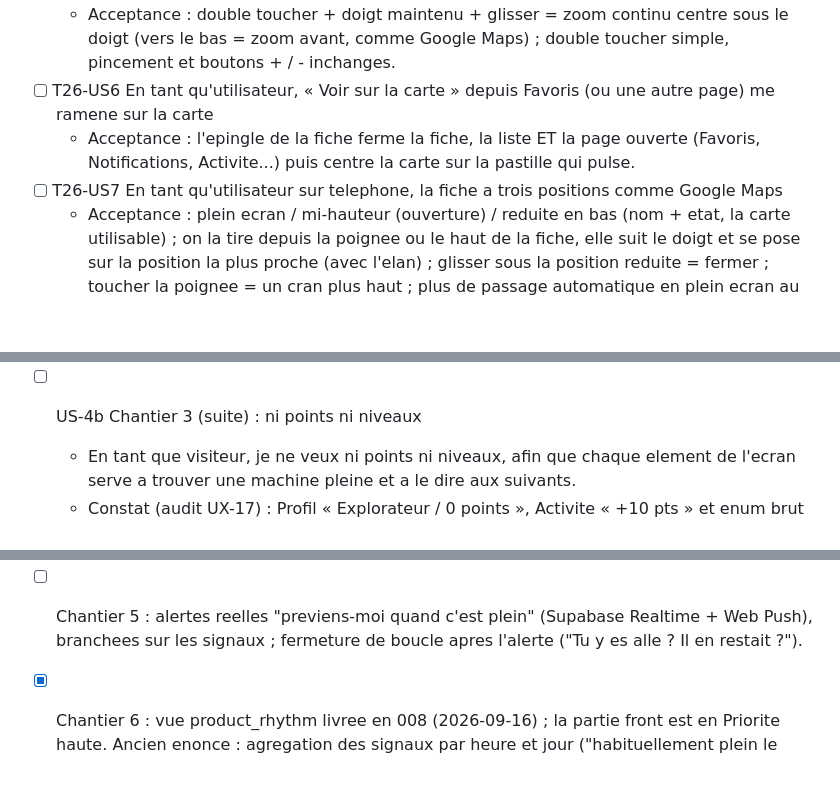
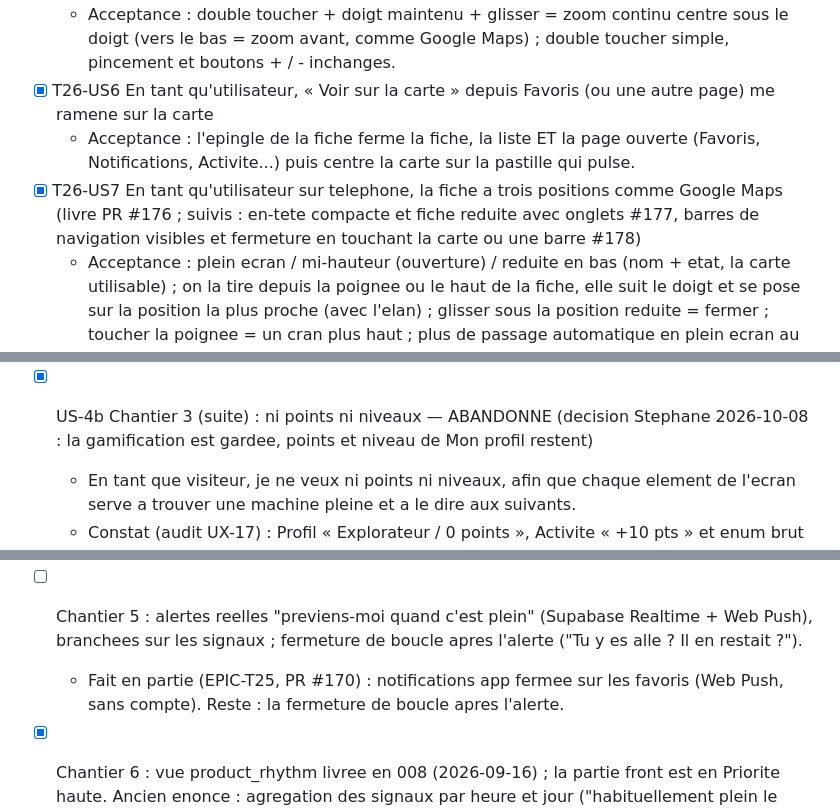
Before and after one commit to SKenea/DistriMatch, a Markdown page: BACKLOG.md, 3 parts joined by grey strips. GitHub-like rendering; blank space fills up the shorter version.

Commit message:
docs(backlog): coche T26-US6/US7 livrees, US-4b abandonnee (gamification gardee), Chantier 5 en partie fait
Co-Authored-By: Claude Opus 5.5 (1M context) <noreply@anthropic.com>

```diff
--- a/BACKLOG.md
+++ b/BACKLOG.md
@@ -48,11 +48,13 @@ essai par Stephane sur son telephone avant chaque fusion.
   - Acceptance : double toucher + doigt maintenu + glisser = zoom continu centre sous le
     doigt (vers le bas = zoom avant, comme Google Maps) ; double toucher simple, pincement
     et boutons + / - inchanges.
-- [ ] T26-US6 En tant qu'utilisateur, « Voir sur la carte » depuis Favoris (ou une autre
+- [x] T26-US6 En tant qu'utilisateur, « Voir sur la carte » depuis Favoris (ou une autre
   page) me ramene sur la carte
   - Acceptance : l'epingle de la fiche ferme la fiche, la liste ET la page ouverte
     (Favoris, Notifications, Activite...) puis centre la carte sur la pastille qui pulse.
-- [ ] T26-US7 En tant qu'utilisateur sur telephone, la fiche a trois positions comme Google Maps
+- [x] T26-US7 En tant qu'utilisateur sur telephone, la fiche a trois positions comme Google Maps
+  (livre PR #176 ; suivis : en-tete compacte et fiche reduite avec onglets #177, barres de
+  navigation visibles et fermeture en touchant la carte ou une barre #178)
   - Acceptance : plein ecran / mi-hauteur (ouverture) / reduite en bas (nom + etat, la
     carte utilisable) ; on la tire depuis la poignee ou le haut de la fiche, elle suit le
     doigt et se pose sur la position la plus proche (avec l'elan) ; glisser sous la
@@ -951,7 +953,8 @@ Reformulation validee par Stephane le 2026-09-25. Livre le 2026-09-25 (migration
   - Hors perimetre, a garder pour le chantier 5 : notification app fermee (Web Push +
     Realtime), reglage par type d'evenement, par machine.
 
-- [ ] US-4b Chantier 3 (suite) : ni points ni niveaux
+- [x] US-4b Chantier 3 (suite) : ni points ni niveaux — ABANDONNE (decision Stephane 2026-10-08 :
+  la gamification est gardee, points et niveau de Mon profil restent)
   - En tant que visiteur, je ne veux ni points ni niveaux, afin que chaque element de
     l'ecran serve a trouver une machine pleine et a le dire aux suivants.
   - Constat (audit UX-17) : Profil « Explorateur / 0 points », Activite « +10 pts » et
@@ -1011,6 +1014,8 @@ Reformulation validee par Stephane le 2026-09-25. Livre le 2026-09-25 (migration
 - [ ] Chantier 5 : alertes reelles "previens-moi quand c'est plein" (Supabase Realtime +
   Web Push), branchees sur les signaux ; fermeture de boucle apres l'alerte ("Tu y es
   alle ? Il en restait ?").
+  - Fait en partie (EPIC-T25, PR #170) : notifications app fermee sur les favoris (Web Push,
+    sans compte). Reste : la fermeture de boucle apres l'alerte.
 
 - [x] Chantier 6 : vue product_rhythm livree en 008 (2026-09-16) ; la partie front est en Priorite haute. Ancien enonce : agregation des signaux par heure et jour
   ("habituellement plein le matin"), affichee quand une machine a assez de signaux.
```
